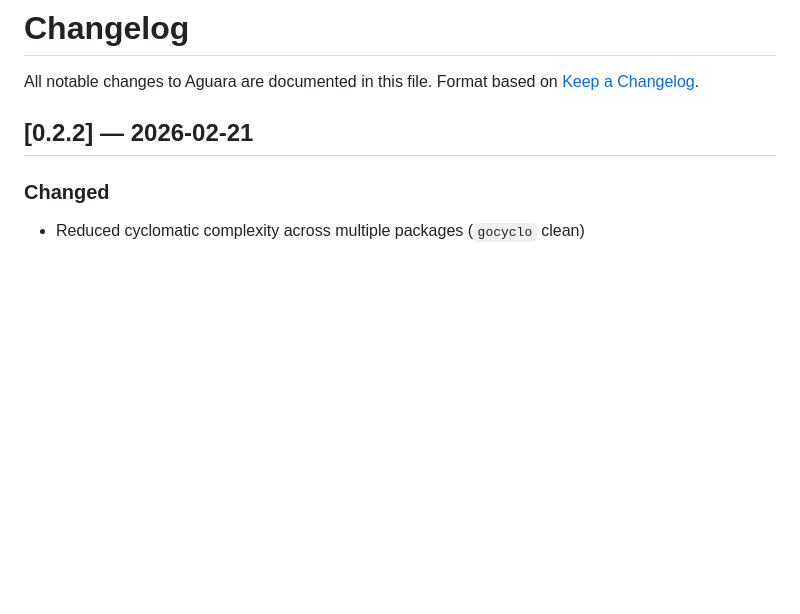
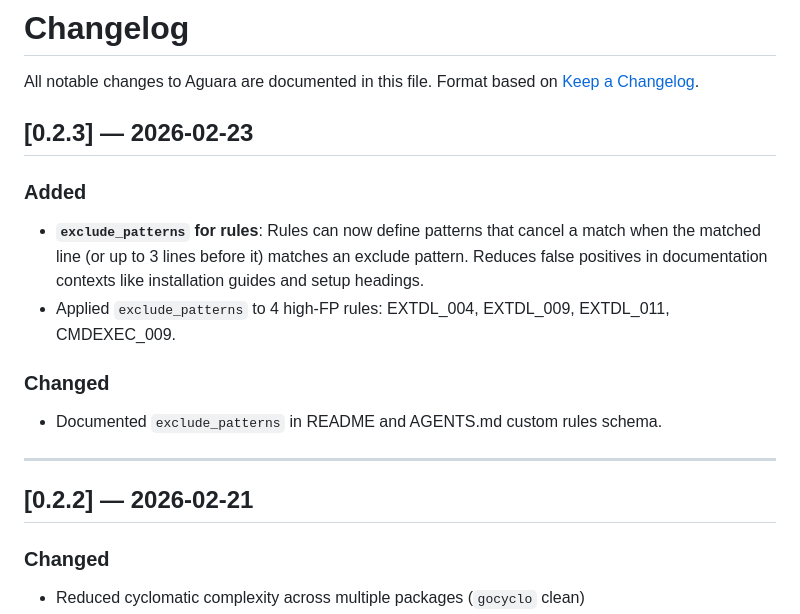
Before and after one commit to garagon/aguara, a Markdown page: CHANGELOG.md, the part around the change. GitHub-like rendering; blank space fills up the shorter version.

Commit message:
Release v0.2.3: exclude_patterns for FP reduction

```diff
--- a/CHANGELOG.md
+++ b/CHANGELOG.md
@@ -2,6 +2,19 @@
 
 All notable changes to Aguara are documented in this file.
 Format based on [Keep a Changelog](https://keepachangelog.com/).
+
+## [0.2.3] — 2026-02-23
+
+### Added
+
+- **`exclude_patterns` for rules**: Rules can now define patterns that cancel a match when the matched line (or up to 3 lines before it) matches an exclude pattern. Reduces false positives in documentation contexts like installation guides and setup headings.
+- Applied `exclude_patterns` to 4 high-FP rules: EXTDL_004, EXTDL_009, EXTDL_011, CMDEXEC_009.
+
+### Changed
+
+- Documented `exclude_patterns` in README and AGENTS.md custom rules schema.
+
+---
 
 ## [0.2.2] — 2026-02-21
 
```
